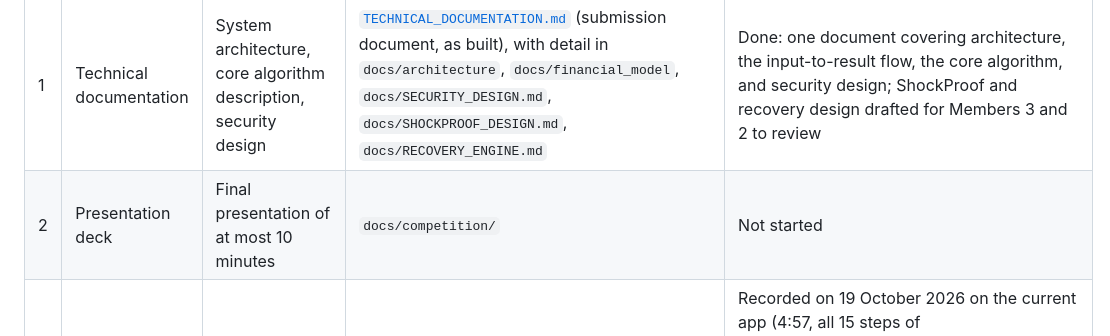
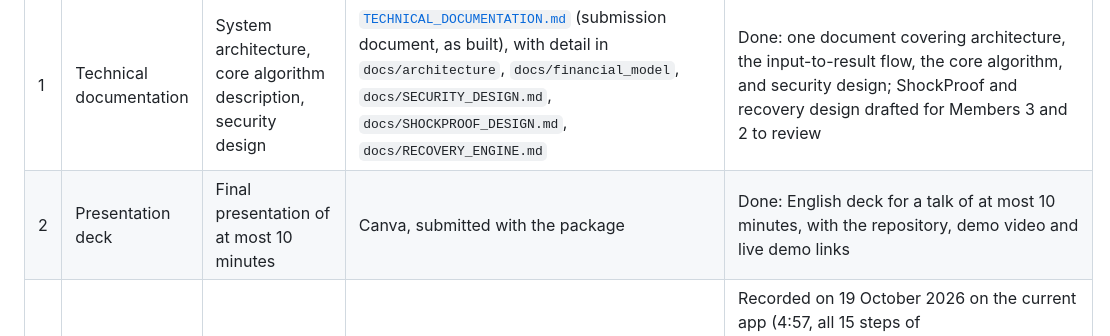
Before and after one commit to prommitr27-dev/lifecfo-ai, a Markdown page: docs/competition/SUBMISSION_CHECKLIST.md, the part around the change. Rendered like a GitHub page.

```diff
--- a/docs/competition/SUBMISSION_CHECKLIST.md
+++ b/docs/competition/SUBMISSION_CHECKLIST.md
@@ -29,7 +29,7 @@ submitting.
 | # | Item | Requirement | Where it will live | State |
 |---|---|---|---|---|
 | 1 | Technical documentation | System architecture, core algorithm description, security design | [`TECHNICAL_DOCUMENTATION.md`](TECHNICAL_DOCUMENTATION.md) (submission document, as built), with detail in `docs/architecture`, `docs/financial_model`, `docs/SECURITY_DESIGN.md`, `docs/SHOCKPROOF_DESIGN.md`, `docs/RECOVERY_ENGINE.md` | Done: one document covering architecture, the input-to-result flow, the core algorithm, and security design; ShockProof and recovery design drafted for Members 3 and 2 to review |
-| 2 | Presentation deck | Final presentation of at most 10 minutes | `docs/competition/` | Not started |
+| 2 | Presentation deck | Final presentation of at most 10 minutes | Canva, submitted with the package | Done: English deck for a talk of at most 10 minutes, with the repository, demo video and live demo links |
 | 3 | Demo video | Optional, at most 5 minutes | Link in README | Recorded on 19 October 2026 on the current app (4:57, all 15 steps of `docs/competition/evidence/demo_15_steps.md`, English captions); https://youtu.be/wJTIE0QwGYI, linked in the README |
 | 4 | Source code | README, GitHub repository link, deployment instructions, test cases | This repository | README with live demo link, deployment table and settings; key test cases with inputs and expected results in `docs/testing/TEST_CASES.md`; evaluation against baselines in `docs/testing/EVALUATION_RESULTS.md`; test plan drafted in `docs/testing/TESTING_PLAN.md` and competitor analysis in `docs/COMPETITOR_ANALYSIS.md`, both for Member 3 to review |
 | 5 | Security self-assessment report | Permission-tier implementation and known-risk list | `docs/competition/SECURITY_SELF_ASSESSMENT.md` | Updated 19 October 2026 for the public demo, with focus areas (financial data, user access, wrong advice) and 14 known risks; for Member 3 to review |
```
Also changed, not shown: README.md (+3 -2 lines), docs/DEVELOPMENT_ROADMAP.md (+1 -1 lines).
